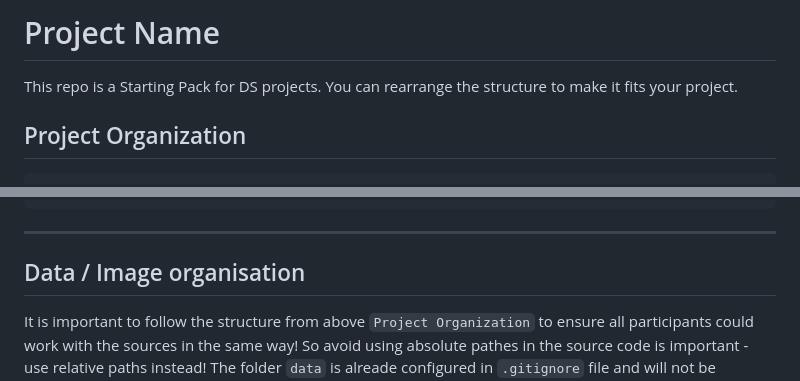
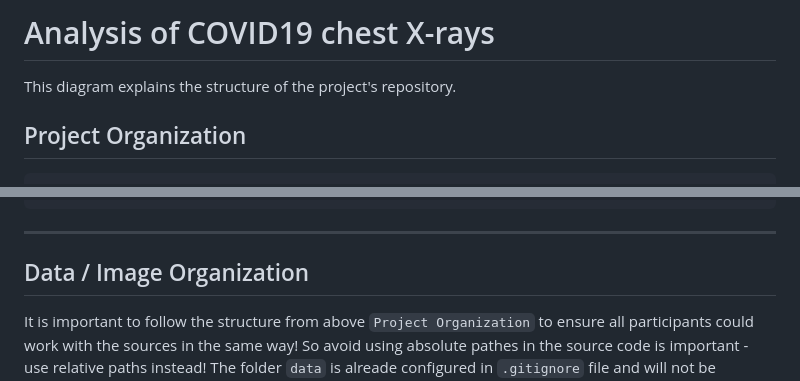
Before and after one commit to SanArfin/CovidXray, a Markdown page: README.md, 2 parts joined by grey strips. Rendered like a GitHub page.

```diff
--- a/README.md
+++ b/README.md
@@ -1,7 +1,7 @@
-Project Name
+Analysis of COVID19 chest X-rays
 ==============================
 
-This repo is a Starting Pack for DS projects. You can rearrange the structure to make it fits your project.
+This diagram explains the structure of the project's repository.
 
 Project Organization
 ------------
@@ -49,9 +49,9 @@ Project Organization
     │   ├── visualization  <- Scripts to create exploratory and results oriented visualizations
     │   │   └── visualize.py
 
---------
+------------
 
-Data / Image organisation
+Data / Image Organization
 ------------
 
 It is important to follow the structure from above `Project Organization` to ensure all participants could work with the sources in the same way! So avoid using absolute pathes in the source code is important - use relative paths instead! The folder `data` is alreade configured in `.gitignore` file and will not be included into the git repository.
```
